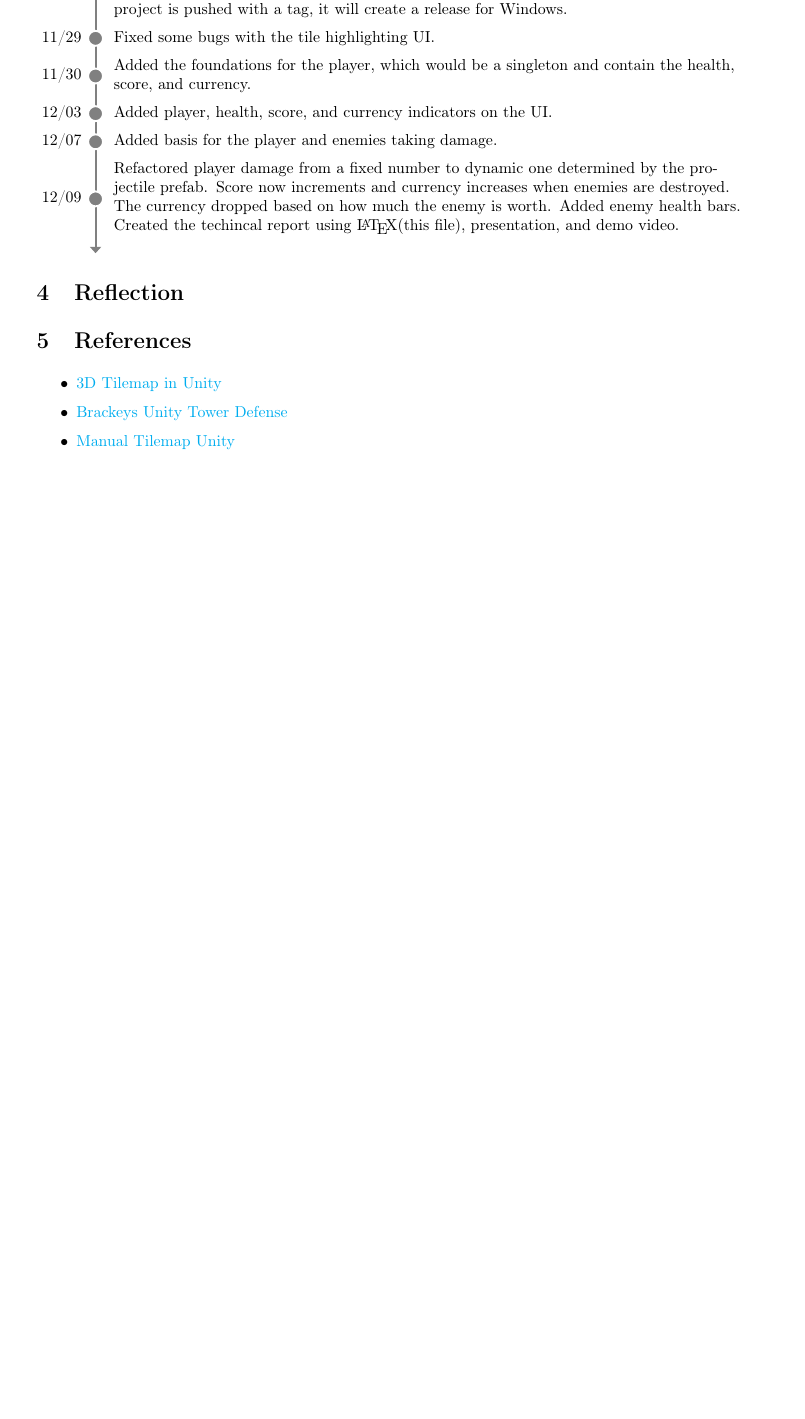
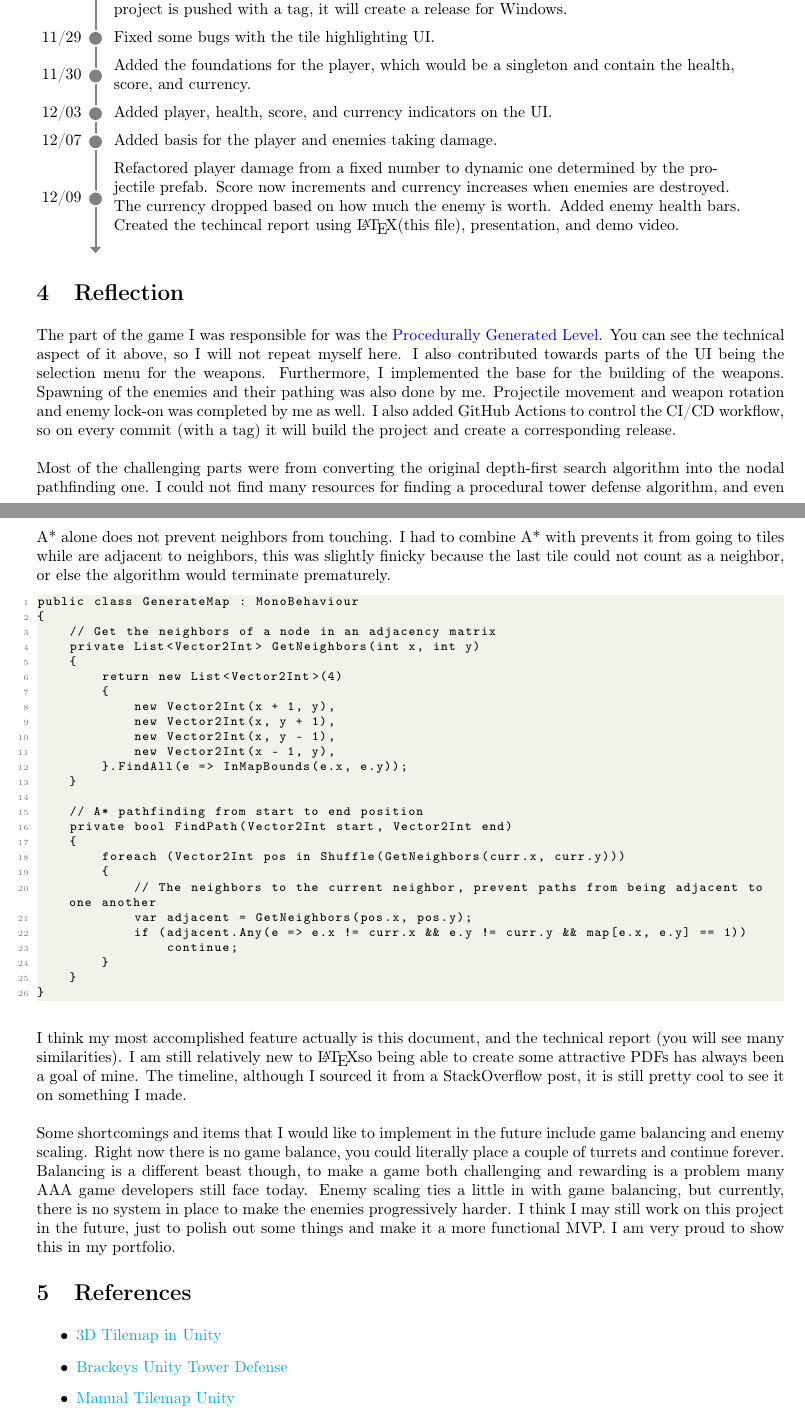
Before and after one commit to minhd-vu/tower-defense-3d, a LaTeX paper (reflection.tex): part of page 5 of 6 before the commit and two parts of pages 5 and 6 of 6 after it, the two joined at a grey line, cut so that both start at the same text, the shorter picture padded with empty space. Compiled offline with pdfLaTeX.

```diff
--- a/reflection.tex
+++ b/reflection.tex
@@ -67,9 +67,6 @@
 \lstset{style=mystyle}
 
 \title{Procedurally Generated Tower Defense 3D}
-\author[1]{Tori Broadnax}
-\author[1]{Jeffrey Do}
-\author[1]{Richard Roberts}
 \author[1]{Minh Vu}
 \affil[1]{George Mason University}
 
@@ -235,6 +232,43 @@
 
 % Insert Reflection Here %
 
+The part of the game I was responsible for was the \hyperref[sec:Requirements]{Procedurally Generated Level}. You can see the technical aspect of it above, so I will not repeat myself here. I also contributed towards parts of the UI being the selection menu for the weapons. Furthermore, I implemented the base for the building of the weapons. Spawning of the enemies and their pathing was also done by me. Projectile movement and weapon rotation and enemy lock-on was completed by me as well. I also added GitHub Actions to control the CI/CD workflow, so on every commit (with a tag) it will build the project and create a corresponding release.
+
+Most of the challenging parts were from converting the original depth-first search algorithm into the nodal pathfinding one. I could not find many resources for finding a procedural tower defense algorithm, and even A* alone does not prevent neighbors from touching. I had to combine A* with prevents it from going to tiles while are adjacent to neighbors, this was slightly finicky because the last tile could not count as a neighbor, or else the algorithm would terminate prematurely.
+
+\begin{lstlisting}
+public class GenerateMap : MonoBehaviour
+{
+    // Get the neighbors of a node in an adjacency matrix
+    private List<Vector2Int> GetNeighbors(int x, int y)
+    {
+        return new List<Vector2Int>(4)
+        {
+            new Vector2Int(x + 1, y),
+            new Vector2Int(x, y + 1),
+            new Vector2Int(x, y - 1),
+            new Vector2Int(x - 1, y),
+        }.FindAll(e => InMapBounds(e.x, e.y));
+    }
+
+    // A* pathfinding from start to end position
+    private bool FindPath(Vector2Int start, Vector2Int end)
+    {
+        foreach (Vector2Int pos in Shuffle(GetNeighbors(curr.x, curr.y)))
+        {
+            // The neighbors to the current neighbor, prevent paths from being adjacent to one another
+            var adjacent = GetNeighbors(pos.x, pos.y);
+            if (adjacent.Any(e => e.x != curr.x && e.y != curr.y && map[e.x, e.y] == 1))
+                continue;
+        }
+    }
+}
+\end{lstlisting}
+
+I think my most accomplished feature actually is this document, and the technical report (you will see many similarities). I am still relatively new to \LaTeX so being able to create some attractive PDFs has always been a goal of mine. The timeline, although I sourced it from a StackOverflow post, it is still pretty cool to see it on something I made.
+
+Some shortcomings and items that I would like to implement in the future include game balancing and enemy scaling. Right now there is no game balance, you could literally place a couple of turrets and continue forever. Balancing is a different beast though, to make a game both challenging and rewarding is a problem many AAA game developers still face today. Enemy scaling ties a little in with game balancing, but currently, there is no system in place to make the enemies progressively harder. I think I may still work on this project in the future, just to polish out some things and make it a more functional MVP. I am very proud to show this in my portfolio.
+
 \section{References}
 \label{sec:References}
 
```
Also changed, not shown: 4 other files.
